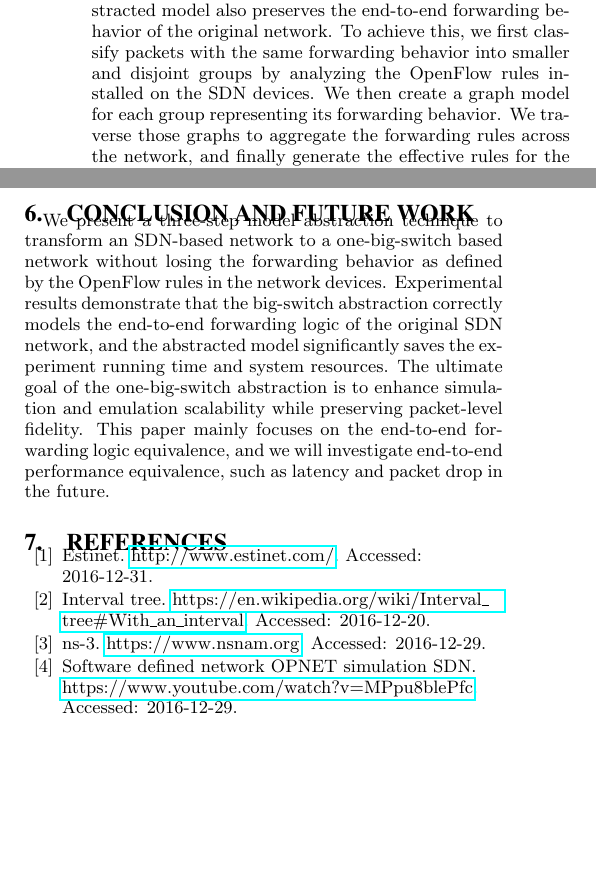
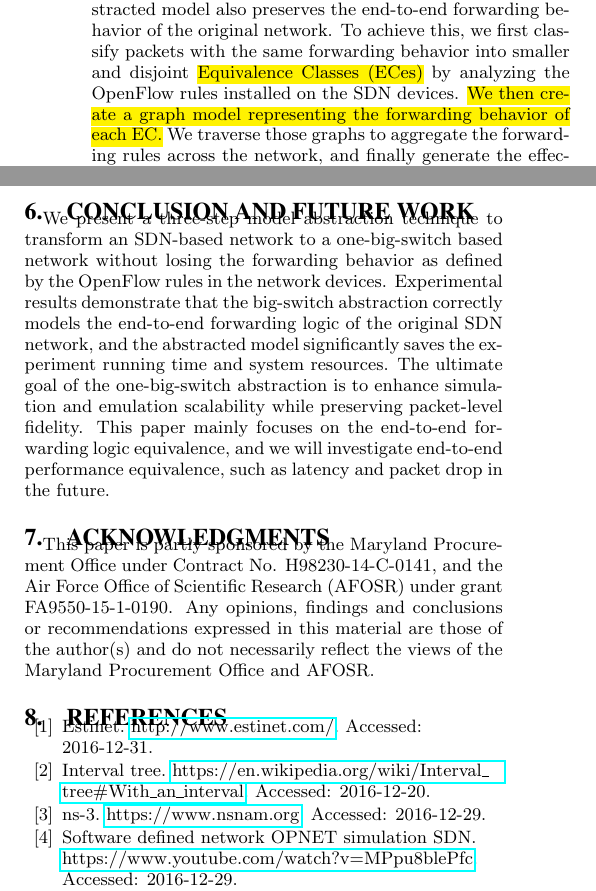
Before and after one commit to littlepretty/PADS2017, a LaTeX paper (main.tex): two parts of the columns of pages 1 and 9 of 12, joined at a grey line, cut so that both start at the same text, the shorter picture padded with empty space. Compiled offline with pdfLaTeX.

Commit message:
little mod
Signed-off-by: Jiaqi Yan@IIT-PC <littlepretty881203@gmail.com>

```diff
--- a/main.tex
+++ b/main.tex
@@ -38,6 +38,9 @@
 
 % *** Fancy Table ***
 \usepackage{multirow}
+
+% *** Highlight changes ***
+\usepackage{color, soul}
 
 \newcommand{\paragraphb}[1]{\vspace{0.03in}\noindent{\bf #1} }
 \newcommand{\paragraphe}[1]{\vspace{0.03in}\noindent{\em #1} }
@@ -188,8 +185,8 @@ the network devices in an SDN-based network to one virtualized switch model.
 While significantly enhancing the simulation scalability,
 our abstracted model also preserves the end-to-end forwarding behavior of the original network.
 To achieve this, we first classify packets with the same forwarding behavior into smaller
-and disjoint groups by analyzing the OpenFlow rules installed on the SDN devices.
-We then create a graph model for each group representing its forwarding behavior.
+and disjoint \hl{Equivalence Classes (ECes)} by analyzing the OpenFlow rules installed on the SDN devices.
+\hl{We then create a graph model representing the forwarding behavior of each EC.}
 We traverse those graphs to aggregate the forwarding rules across the network,
 and finally generate the effective rules for the big-switch model.
 Experimental results demonstrate that the network forwarding logic equivalence is well
@@ -266,4 +263,5 @@ The big-switch model is able to speed up the simulation by 4.3 times in average
 \input{evaluation}
 \input{related_work}
 \input{conclusion}
+\input{acknowledgments}
 
```
Also changed, not shown: main.tex (9 more changed lines).
